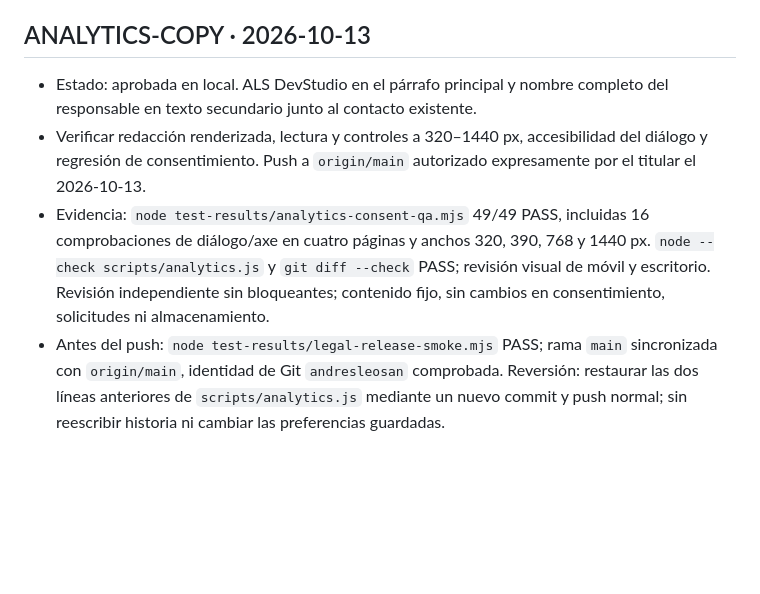
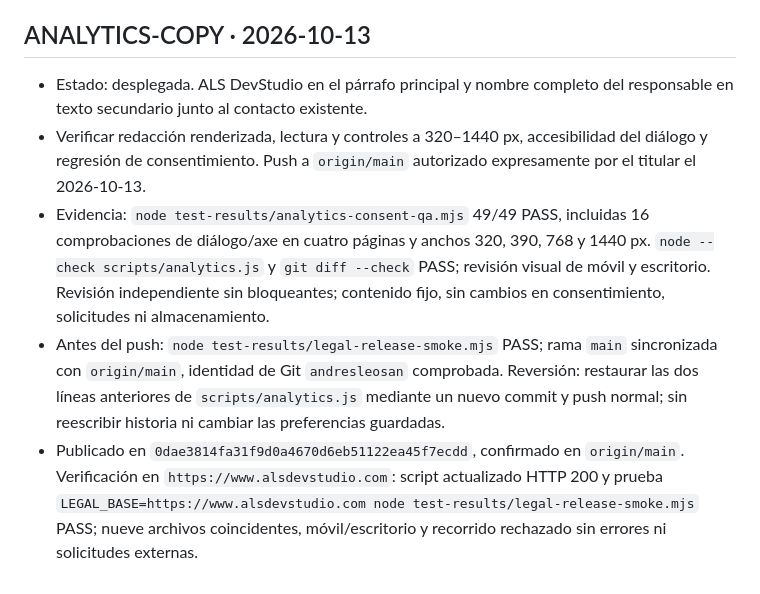
Before and after one commit to andresleosan/ALSDevStudio, a Markdown page: tasks.md, the part around the change. Rendered like a GitHub page; blank space fills up the shorter version.

Commit message:
docs: registrar publicación del aviso de analítica

```diff
--- a/tasks.md
+++ b/tasks.md
@@ -466,7 +466,8 @@ Orden de ejecución: OPT-01 → OPT-02 → OPT-03 → OPT-04 → OPT-05 → OPT-
 - Recepción real comprobada: Chrome no envió Analytics antes de aceptar, tras rechazar ni después de retirar/recargar; aceptar produjo una vista HTTP 200 y el dashboard mostró Visitors 1 / Page Views 1 (visita de prueba). Regresión de producción PASS, nueve archivos coincidentes. Esto cierra el pendiente de recepción y publica también los textos de VERCEL-PRIVACIDAD. Los pendientes profesionales y de alojamiento comercial permanecen documentados.
 
 ## ANALYTICS-COPY · 2026-10-13
-- Estado: aprobada en local. ALS DevStudio en el párrafo principal y nombre completo del responsable en texto secundario junto al contacto existente.
+- Estado: desplegada. ALS DevStudio en el párrafo principal y nombre completo del responsable en texto secundario junto al contacto existente.
 - Verificar redacción renderizada, lectura y controles a 320–1440 px, accesibilidad del diálogo y regresión de consentimiento. Push a `origin/main` autorizado expresamente por el titular el 2026-10-13.
 - Evidencia: `node test-results/analytics-consent-qa.mjs` 49/49 PASS, incluidas 16 comprobaciones de diálogo/axe en cuatro páginas y anchos 320, 390, 768 y 1440 px. `node --check scripts/analytics.js` y `git diff --check` PASS; revisión visual de móvil y escritorio. Revisión independiente sin bloqueantes; contenido fijo, sin cambios en consentimiento, solicitudes ni almacenamiento.
 - Antes del push: `node test-results/legal-release-smoke.mjs` PASS; rama `main` sincronizada con `origin/main`, identidad de Git `andresleosan` comprobada. Reversión: restaurar las dos líneas anteriores de `scripts/analytics.js` mediante un nuevo commit y push normal; sin reescribir historia ni cambiar las preferencias guardadas.
+- Publicado en `0dae3814fa31f9d0a4670d6eb51122ea45f7ecdd`, confirmado en `origin/main`. Verificación en `https://www.alsdevstudio.com`: script actualizado HTTP 200 y prueba `LEGAL_BASE=https://www.alsdevstudio.com node test-results/legal-release-smoke.mjs` PASS; nueve archivos coincidentes, móvil/escritorio y recorrido rechazado sin errores ni solicitudes externas.
```
